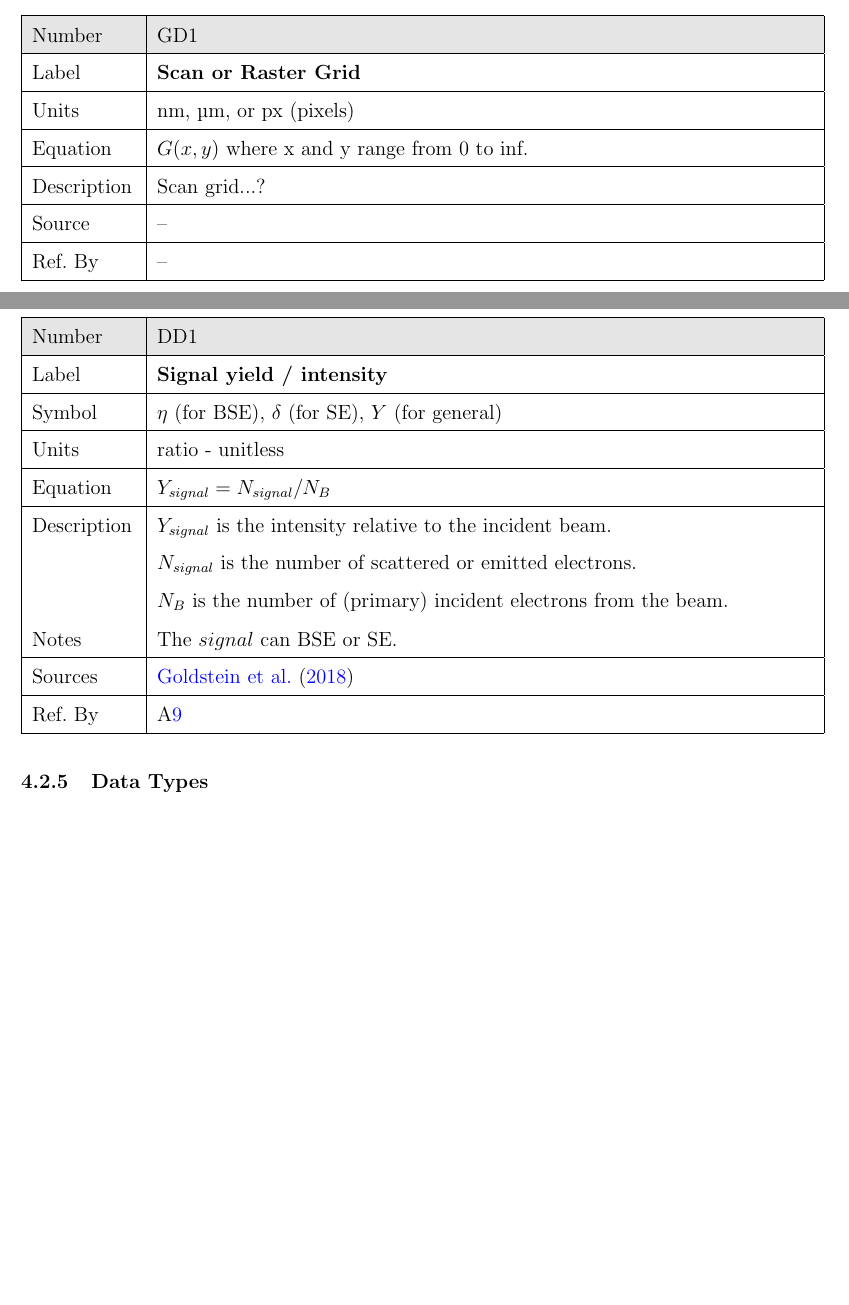
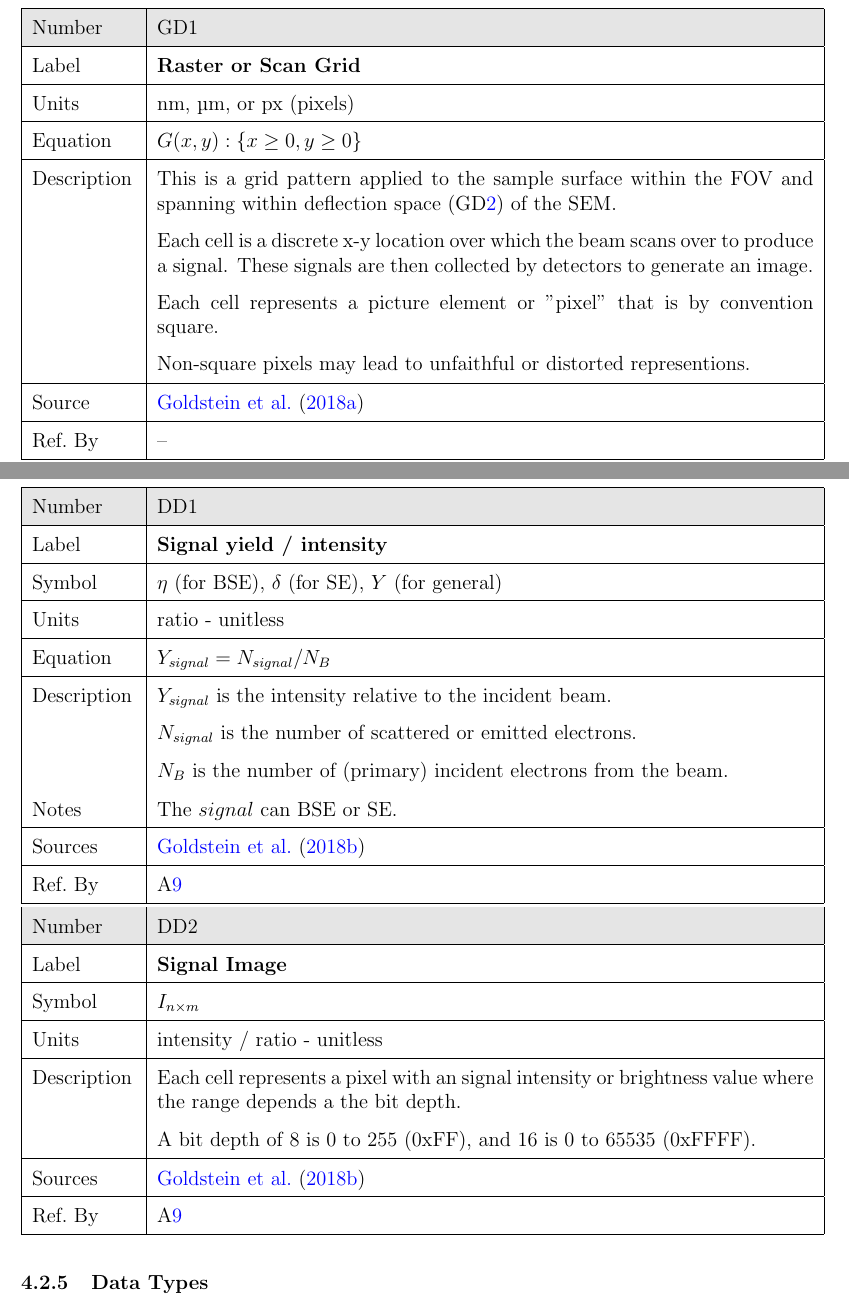
Before and after one commit to joedf/CAS741_w23, a LaTeX document (docs/SRS/SRS.tex): two parts of pages 14 and 16 of 25 before the commit and two parts of pages 15 and 16 of 25 after it, joined at a grey line, cut so that both start at the same text, the shorter picture padded with empty space. Compiled offline with pdfLaTeX.

Commit message:
continuing srs

```diff
--- a/docs/SRS/SRS.tex
+++ b/docs/SRS/SRS.tex
@@ -681,15 +683,23 @@ instance models.
   \rowcolor[gray]{0.9}
   Number& GD\refstepcounter{defnum}\thedefnum \label{GD_grid}\\
   \hline
-  Label &\bf Scan or Raster Grid\\
+  Label &\bf Raster or Scan Grid\\
   \hline
   Units & \si{\nm}, \si{\um}, or px (pixels) \\
   \hline
-  Equation & $G(x,y)$ where x and y range from 0 to inf. \\
+  Equation & $G(x,y): \{ x \ge 0, y \ge 0 \}$ \\
   \hline
-  Description & Scan grid...? \\
+  Description
+    & This is a grid pattern applied to the sample surface within the FOV and
+    spanning within deflection space (\dref{GD_deflectionSpace}) of the SEM. \\
+    & Each cell is a discrete x-y location over which the beam scans over to
+    produce a signal. These signals are then collected by detectors to generate
+    an image. \\
+    & Each cell represents a picture element or "pixel" that is by convention
+    square. \\
+    & Non-square pixels may lead to unfaithful or distorted representions. \\
   \hline
-  Source & -- \\
+  Source & \cite{goldstein_image_2018} \\
   \hline
   Ref.\ By & -- \\
   \hline
@@ -768,6 +761,32 @@ models. The dimension of each quantity is also given.  \plt{Modify the examples
     & $N_{B}$ is the number of (primary) incident electrons from the beam. \\
   Notes
     & The $signal$ can BSE or SE. \\
+  \hline
+  Sources& \cite{goldstein_textbook_2018} \\
+  \hline
+  Ref.\ By & \aref{A_yield} \\
+  \hline
+\end{tabular}
+\end{minipage}\\
+
+\noindent
+\begin{minipage}{\textwidth}
+\renewcommand*{\arraystretch}{1.5}
+\begin{tabular}{| p{\colAwidth} | p{\colBwidth}|}
+  \hline
+  \rowcolor[gray]{0.9}
+  Number& DD\refstepcounter{datadefnum}\thedatadefnum \label{DD_signalImage}\\
+  \hline
+  Label& \bf Signal Image \\
+  \hline
+  Symbol & $I_{n\times m}$ \\
+  \hline
+  Units & intensity / ratio - unitless \\
+  \hline
+  Description
+    & Each cell represents a pixel with an signal intensity or brightness value
+    where the range depends a the bit depth. \\
+    & A bit depth of 8 is 0 to 255 (0xFF), and 16 is 0 to 65535 (0xFFFF). \\
   \hline
   Sources& \cite{goldstein_textbook_2018} \\
   \hline
```
Also changed, not shown: refs/References.bib (+1 -1 lines), docs/SRS/SRS.tex (23 more changed lines).
